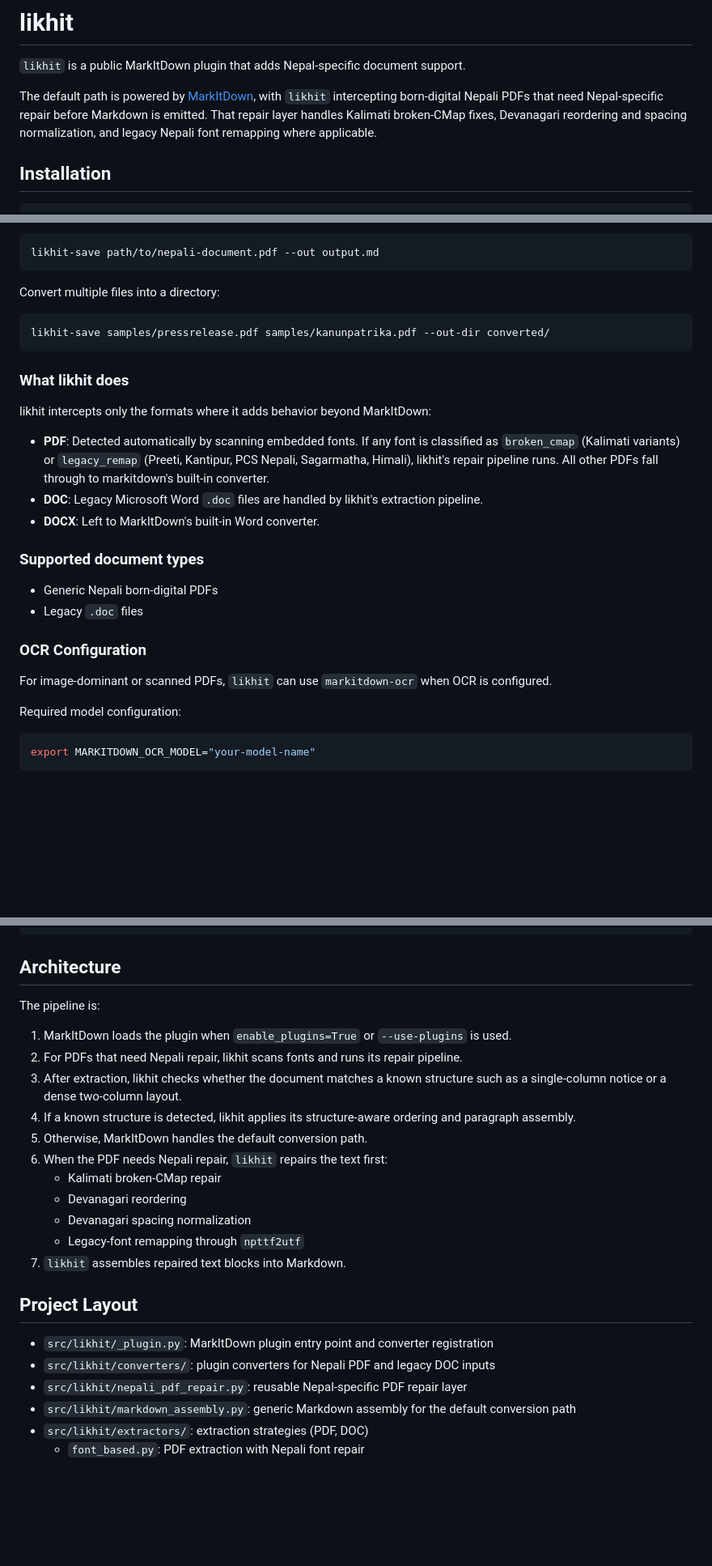
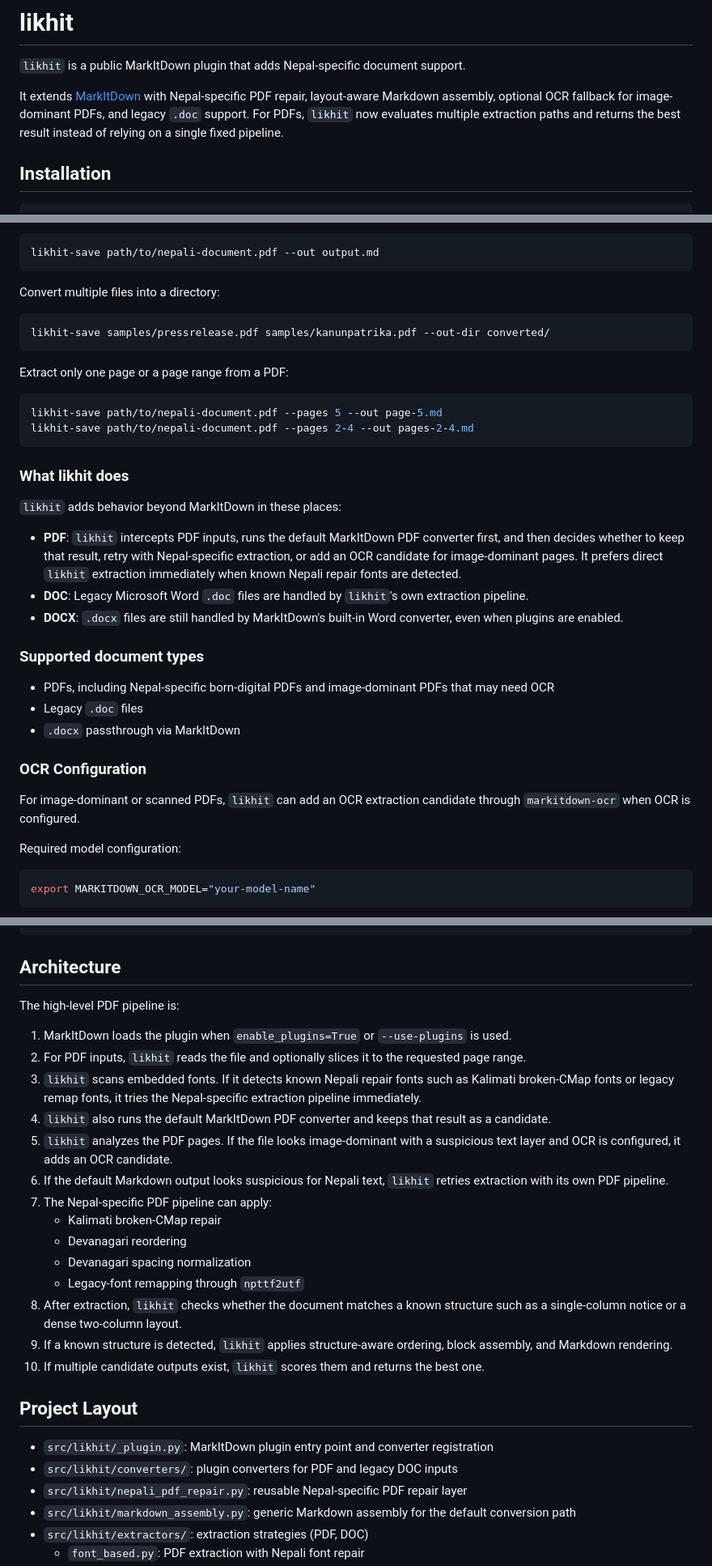
Before and after one commit to Jawafdehi/likhit, a Markdown page: README.md, 3 parts joined by grey strips. Shown at 81% size. GitHub-like rendering; blank space fills up the shorter version.

Commit message:
docs: update likhit docs

````diff
--- a/README.md
+++ b/README.md
@@ -2,7 +2,7 @@
 
 `likhit` is a public MarkItDown plugin that adds Nepal-specific document support.
 
-The default path is powered by [MarkItDown](https://github.com/microsoft/markitdown), with `likhit` intercepting born-digital Nepali PDFs that need Nepal-specific repair before Markdown is emitted. That repair layer handles Kalimati broken-CMap fixes, Devanagari reordering and spacing normalization, and legacy Nepali font remapping where applicable.
+It extends [MarkItDown](https://github.com/microsoft/markitdown) with Nepal-specific PDF repair, layout-aware Markdown assembly, optional OCR fallback for image-dominant PDFs, and legacy `.doc` support. For PDFs, `likhit` now evaluates multiple extraction paths and returns the best result instead of relying on a single fixed pipeline.
 
 ## Installation
 
@@ -62,25 +62,30 @@ Convert multiple files into a directory:
 likhit-save samples/pressrelease.pdf samples/kanunpatrika.pdf --out-dir converted/
 ```
 
+Extract only one page or a page range from a PDF:
+
+```bash
+likhit-save path/to/nepali-document.pdf --pages 5 --out page-5.md
+likhit-save path/to/nepali-document.pdf --pages 2-4 --out pages-2-4.md
+```
+
 ### What likhit does
 
-likhit intercepts only the formats where it adds behavior beyond MarkItDown:
+`likhit` adds behavior beyond MarkItDown in these places:
 
-- **PDF**: Detected automatically by scanning embedded fonts. If any font is classified
-  as `broken_cmap` (Kalimati variants) or `legacy_remap` (Preeti, Kantipur, PCS Nepali,
-  Sagarmatha, Himali), likhit's repair pipeline runs. All other PDFs fall through to
-  markitdown's built-in converter.
-- **DOC**: Legacy Microsoft Word `.doc` files are handled by likhit's extraction pipeline.
-- **DOCX**: Left to MarkItDown's built-in Word converter.
+- **PDF**: `likhit` intercepts PDF inputs, runs the default MarkItDown PDF converter first, and then decides whether to keep that result, retry with Nepal-specific extraction, or add an OCR candidate for image-dominant pages. It prefers direct `likhit` extraction immediately when known Nepali repair fonts are detected.
+- **DOC**: Legacy Microsoft Word `.doc` files are handled by `likhit`'s own extraction pipeline.
+- **DOCX**: `.docx` files are still handled by MarkItDown's built-in Word converter, even when plugins are enabled.
 
 ### Supported document types
-- Generic Nepali born-digital PDFs
+- PDFs, including Nepal-specific born-digital PDFs and image-dominant PDFs that may need OCR
 - Legacy `.doc` files
+- `.docx` passthrough via MarkItDown
 
 
 ### OCR Configuration
 
-For image-dominant or scanned PDFs, `likhit` can use `markitdown-ocr` when OCR is configured.
+For image-dominant or scanned PDFs, `likhit` can add an OCR extraction candidate through `markitdown-ocr` when OCR is configured.
 
 Required model configuration:
 
@@ -123,19 +128,22 @@ export MARKITDOWN_OCR_PROMPT="Custom OCR instructions"
 
 ## Architecture
 
-The pipeline is:
+The high-level PDF pipeline is:
 
 1. MarkItDown loads the plugin when `enable_plugins=True` or `--use-plugins` is used.
-2. For PDFs that need Nepali repair, likhit scans fonts and runs its repair pipeline.
-3. After extraction, likhit checks whether the document matches a known structure such as a single-column notice or a dense two-column layout.
-4. If a known structure is detected, likhit applies its structure-aware ordering and paragraph assembly.
-5. Otherwise, MarkItDown handles the default conversion path.
-6. When the PDF needs Nepali repair, `likhit` repairs the text first:
+2. For PDF inputs, `likhit` reads the file and optionally slices it to the requested page range.
+3. `likhit` scans embedded fonts. If it detects known Nepali repair fonts such as Kalimati broken-CMap fonts or legacy remap fonts, it tries the Nepal-specific extraction pipeline immediately.
+4. `likhit` also runs the default MarkItDown PDF converter and keeps that result as a candidate.
+5. `likhit` analyzes the PDF pages. If the file looks image-dominant with a suspicious text layer and OCR is configured, it adds an OCR candidate.
+6. If the default Markdown output looks suspicious for Nepali text, `likhit` retries extraction with its own PDF pipeline.
+7. The Nepal-specific PDF pipeline can apply:
    - Kalimati broken-CMap repair
    - Devanagari reordering
    - Devanagari spacing normalization
    - Legacy-font remapping through `npttf2utf`
-7. `likhit` assembles repaired text blocks into Markdown.
+8. After extraction, `likhit` checks whether the document matches a known structure such as a single-column notice or a dense two-column layout.
+9. If a known structure is detected, `likhit` applies structure-aware ordering, block assembly, and Markdown rendering.
+10. If multiple candidate outputs exist, `likhit` scores them and returns the best one.
 
 
 
@@ -143,7 +151,7 @@ The pipeline is:
 ## Project Layout
 
 - `src/likhit/_plugin.py`: MarkItDown plugin entry point and converter registration
-- `src/likhit/converters/`: plugin converters for Nepali PDF and legacy DOC inputs
+- `src/likhit/converters/`: plugin converters for PDF and legacy DOC inputs
 - `src/likhit/nepali_pdf_repair.py`: reusable Nepal-specific PDF repair layer
 - `src/likhit/markdown_assembly.py`: generic Markdown assembly for the default conversion path
 - `src/likhit/extractors/`: extraction strategies (PDF, DOC)
````
